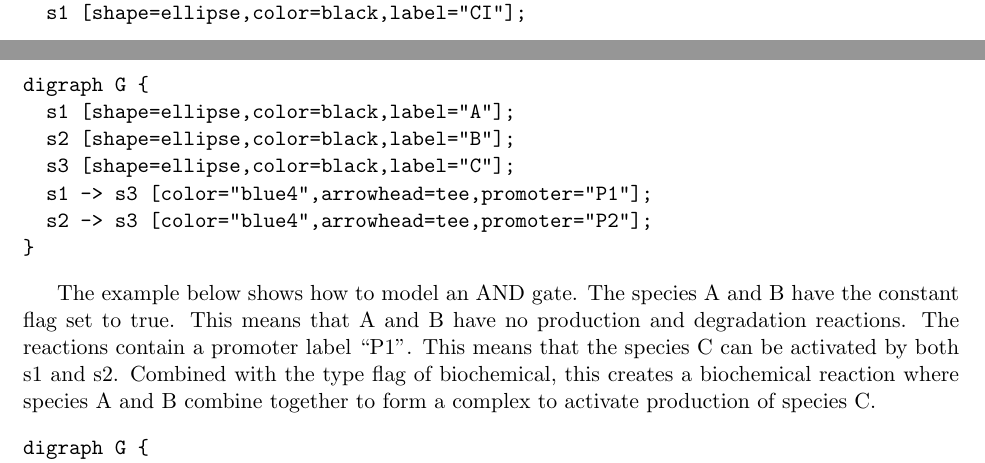
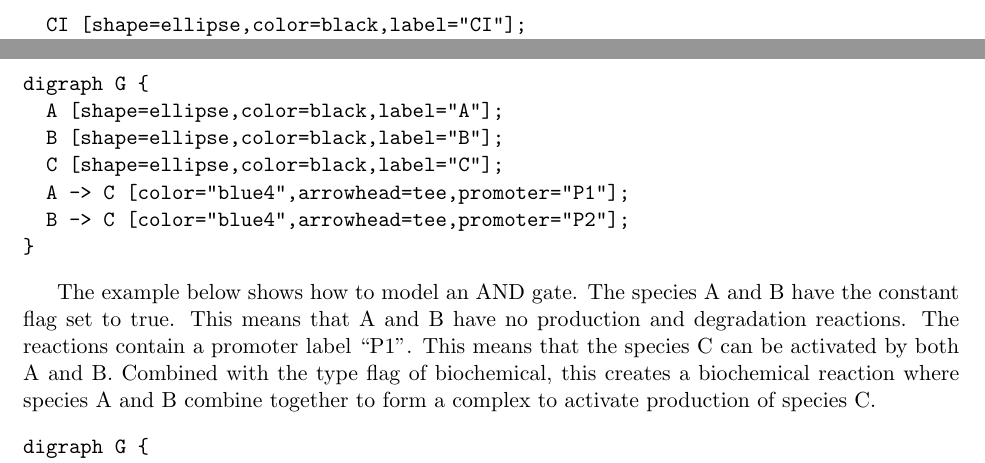
Before and after one commit to MyersResearchGroup/iBioSim, a LaTeX document (docs/iBioSim.tex): two parts of pages 33 and 35 of 36 before the commit and two parts of pages 34 and 35 of 36 after it, joined at a grey line, cut so that both start at the same text. Compiled offline with pdfLaTeX.

Commit message:
Update docs.

```diff
--- a/docs/iBioSim.tex
+++ b/docs/iBioSim.tex
@@ -1384,10 +1385,10 @@ to repress CII.
 
 \begin{verbatim}
 digraph G {
-  s1 [shape=ellipse,color=black,label="CI"];
-  s2 [shape=ellipse,color=black,label="CII"];
-  s2 -> s1 [color="blue4",arrowhead=vee];
-  s1 -> s2 [color="firebrick4",label="2",arrowhead=tee];
+  CI [shape=ellipse,color=black,label="CI"];
+  CII [shape=ellipse,color=black,label="CII"];
+  CII -> CI [color="blue4",arrowhead=vee];
+  CI -> CII [color="firebrick4",label="2",arrowhead=tee];
 }
 \end{verbatim}
 
@@ -1401,11 +1402,11 @@ but not both.
 
 \begin{verbatim}
 digraph G {
-  s1 [shape=ellipse,color=black,label="A"];
-  s2 [shape=ellipse,color=black,label="B"];
-  s3 [shape=ellipse,color=black,label="C"];
-  s1 -> s2 [color="blue4",arrowhead=tee];
-  s1 -> s3 [color="blue4",arrowhead=tee];
+  A [shape=ellipse,color=black,label="A"];
+  B [shape=ellipse,color=black,label="B"];
+  C [shape=ellipse,color=black,label="C"];
+  A -> B [color="blue4",arrowhead=tee];
+  A -> C [color="blue4",arrowhead=tee];
 }
 \end{verbatim}
 
@@ -1416,11 +1417,11 @@ production of both species B and C.
 
 \begin{verbatim}
 digraph G {
-  s1 [shape=ellipse,color=black,label="A"];
-  s2 [shape=ellipse,color=black,label="B"];
-  s3 [shape=ellipse,color=black,label="C"];
-  s1 -> s2 [color="blue4",arrowhead=tee,promoter="P1"];
-  s1 -> s3 [color="blue4",arrowhead=tee,promoter="P1"];
+  A [shape=ellipse,color=black,label="A"];
+  B [shape=ellipse,color=black,label="B"];
+  C [shape=ellipse,color=black,label="C"];
+  A -> B [color="blue4",arrowhead=tee,promoter="P1"];
+  A -> C [color="blue4",arrowhead=tee,promoter="P1"];
 }
 \end{verbatim}
 
@@ -1431,11 +1432,11 @@ little C will be produced. This behavior is like a NOR gate.
 
 \begin{verbatim}
 digraph G {
-  s1 [shape=ellipse,color=black,label="A"];
-  s2 [shape=ellipse,color=black,label="B"];
-  s3 [shape=ellipse,color=black,label="C"];
-  s1 -> s3 [color="blue4",arrowhead=tee];
-  s2 -> s3 [color="blue4",arrowhead=tee];
+  A [shape=ellipse,color=black,label="A"];
+  B [shape=ellipse,color=black,label="B"];
+  C [shape=ellipse,color=black,label="C"];
+  A -> C [color="blue4",arrowhead=tee];
+  B -> C [color="blue4",arrowhead=tee];
 }
 \end{verbatim}
 
@@ -1450,11 +1451,11 @@ like a NAND gate.
 
 \begin{verbatim}
 digraph G {
-  s1 [shape=ellipse,color=black,label="A"];
-  s2 [shape=ellipse,color=black,label="B"];
-  s3 [shape=ellipse,color=black,label="C"];
-  s1 -> s3 [color="blue4",arrowhead=tee,promoter="P1"];
-  s2 -> s3 [color="blue4",arrowhead=tee,promoter="P2"];
+  A [shape=ellipse,color=black,label="A"];
+  B [shape=ellipse,color=black,label="B"];
+  C [shape=ellipse,color=black,label="C"];
+  A -> C [color="blue4",arrowhead=tee,promoter="P1"];
+  B -> C [color="blue4",arrowhead=tee,promoter="P2"];
 }
 \end{verbatim}
 
@@ -1462,18 +1463,18 @@ The example below shows how to model an AND gate. The species
 A and B have the constant flag set to true. This means that A and
 B have no production and degradation reactions. The reactions
 contain a promoter label ``P1''. This means that the
-species C can be activated by both s1 and s2. Combined with the
+species C can be activated by both A and B. Combined with the
 type flag of biochemical, this creates a biochemical reaction
 where species A and B combine together to form a complex to
 activate production of species C.
 
 \begin{verbatim}
 digraph G {
-  s1 [shape=ellipse,color=black,label="A",const=true];
-  s2 [shape=ellipse,color=black,label="B",const=true];
-  s3 [shape=ellipse,color=black,label="C"];
-  s1 -> s3 [color="blue4",arrowhead=vee,promoter="P1",type=biochemical];
-  s2 -> s3 [color="blue4",arrowhead=vee,promoter="P1",type=biochemical];
+  A [shape=ellipse,color=black,label="A",const=true];
+  B [shape=ellipse,color=black,label="B",const=true];
+  C [shape=ellipse,color=black,label="C"];
+  A -> C [color="blue4",arrowhead=vee,promoter="P1",type=biochemical];
+  B -> C [color="blue4",arrowhead=vee,promoter="P1",type=biochemical];
 }
 \end{verbatim}
 
```
Also changed, not shown: docs/tutorial.tex (+2 -2 lines), docs/iBioSim.pdf, docs/tutorial.pdf, docs/iBioSim.tex (83 more changed lines), 2 other files.
